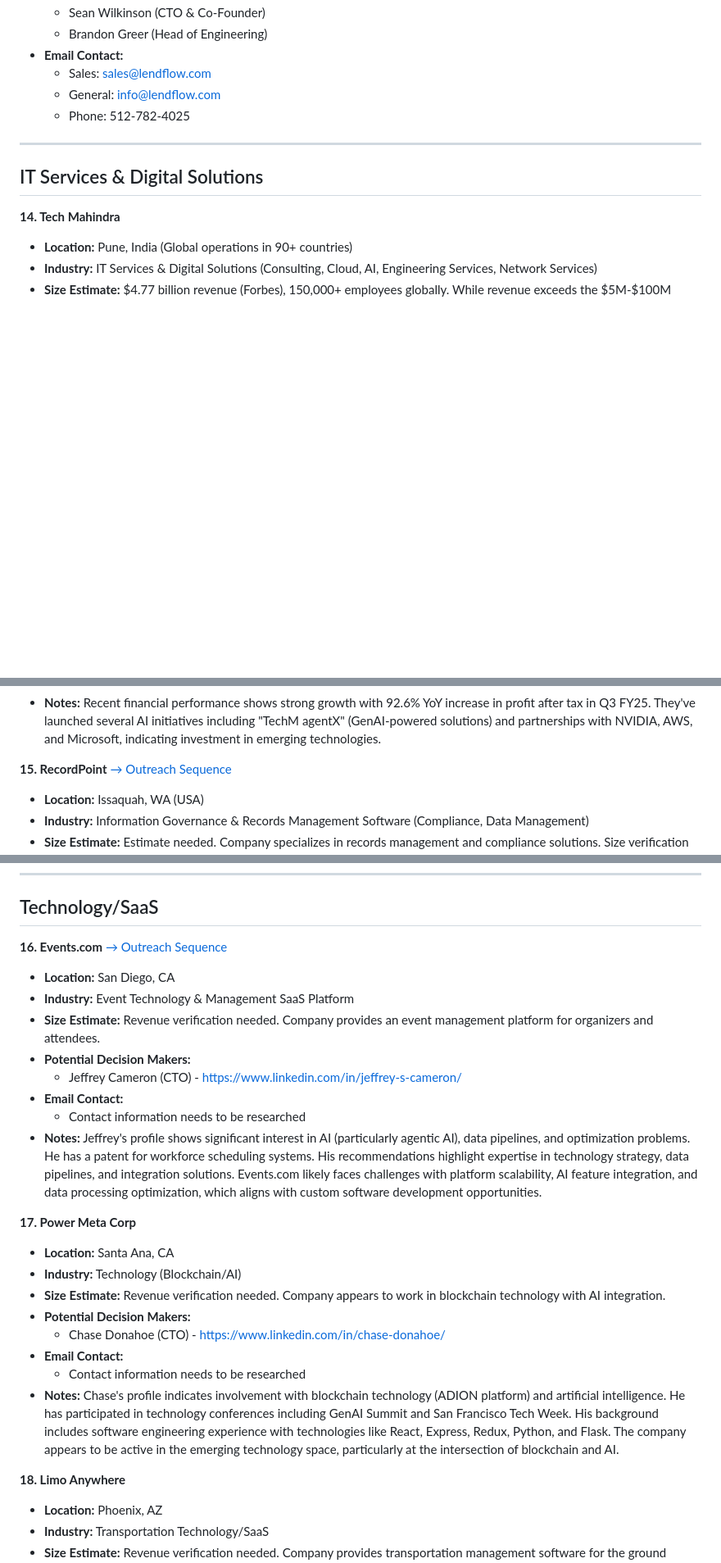
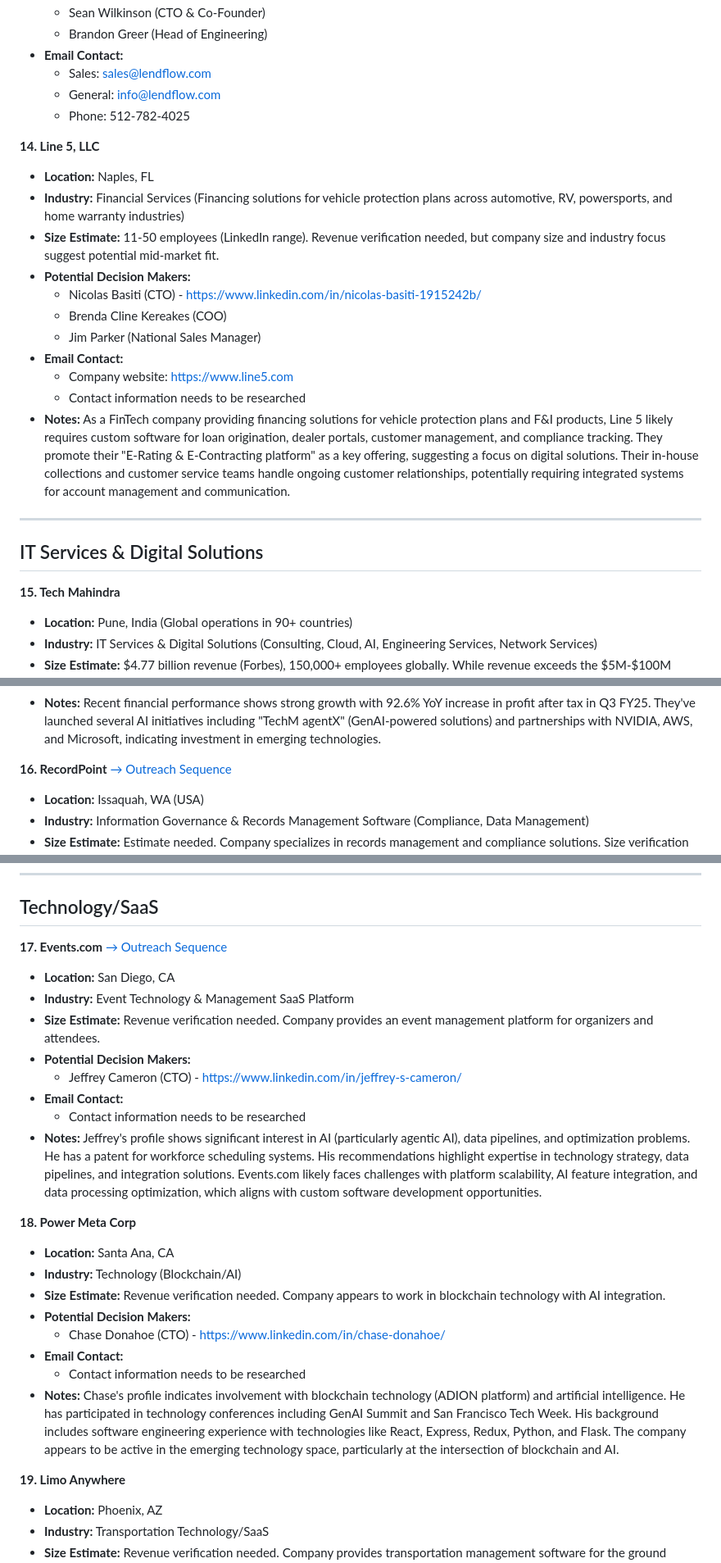
Before and after one commit to seandinwiddie/sdin.dev, a Markdown page: resources/clients_research.md, 3 parts joined by grey strips. Shown at 82% size. Drawn GitHub-style; blank space fills up the shorter version.

```diff
--- a/resources/clients_research.md
+++ b/resources/clients_research.md
@@ -196,11 +196,24 @@ This document summarizes the initial research findings for potential clients bas
     *   General: info@lendflow.com
     *   Phone: 512-782-4025
 
+**14. Line 5, LLC**
+*   **Location:** Naples, FL
+*   **Industry:** Financial Services (Financing solutions for vehicle protection plans across automotive, RV, powersports, and home warranty industries)
+*   **Size Estimate:** 11-50 employees (LinkedIn range). Revenue verification needed, but company size and industry focus suggest potential mid-market fit.
+*   **Potential Decision Makers:**
+    *   Nicolas Basiti (CTO) - https://www.linkedin.com/in/nicolas-basiti-1915242b/
+    *   Brenda Cline Kereakes (COO)
+    *   Jim Parker (National Sales Manager)
+*   **Email Contact:**
+    *   Company website: https://www.line5.com
+    *   Contact information needs to be researched
+*   **Notes:** As a FinTech company providing financing solutions for vehicle protection plans and F&I products, Line 5 likely requires custom software for loan origination, dealer portals, customer management, and compliance tracking. They promote their "E-Rating & E-Contracting platform" as a key offering, suggesting a focus on digital solutions. Their in-house collections and customer service teams handle ongoing customer relationships, potentially requiring integrated systems for account management and communication.
+
 ---
 
 ## IT Services & Digital Solutions
 
-**14. Tech Mahindra**
+**15. Tech Mahindra**
 *   **Location:** Pune, India (Global operations in 90+ countries)
 *   **Industry:** IT Services & Digital Solutions (Consulting, Cloud, AI, Engineering Services, Network Services)
 *   **Size Estimate:** $4.77 billion revenue (Forbes), 150,000+ employees globally. While revenue exceeds the $5M-$100M target range, their business unit structure may offer targeted engagement opportunities.
@@ -214,7 +227,7 @@ This document summarizes the initial research findings for potential clients bas
     *   Media: media.relations@techmahindra.com
 *   **Notes:** Recent financial performance shows strong growth with 92.6% YoY increase in profit after tax in Q3 FY25. They've launched several AI initiatives including "TechM agentX" (GenAI-powered solutions) and partnerships with NVIDIA, AWS, and Microsoft, indicating investment in emerging technologies.
 
-**15. RecordPoint** [→ Outreach Sequence](outreach_sequences.md#outreach-sequence-recordpoint)
+**16. RecordPoint** [→ Outreach Sequence](outreach_sequences.md#outreach-sequence-recordpoint)
 *   **Location:** Issaquah, WA (USA)
 *   **Industry:** Information Governance & Records Management Software (Compliance, Data Management)
 *   **Size Estimate:** Estimate needed. Company specializes in records management and compliance solutions. Size verification required to confirm mid-market fit.
@@ -228,7 +241,7 @@ This document summarizes the initial research findings for potential clients bas
 
 ## Technology/SaaS
 
-**16. Events.com** [→ Outreach Sequence](outreach_sequences.md#outreach-sequence-eventscom)
+**17. Events.com** [→ Outreach Sequence](outreach_sequences.md#outreach-sequence-eventscom)
 *   **Location:** San Diego, CA
 *   **Industry:** Event Technology & Management SaaS Platform
 *   **Size Estimate:** Revenue verification needed. Company provides an event management platform for organizers and attendees.
@@ -238,7 +251,7 @@ This document summarizes the initial research findings for potential clients bas
     *   Contact information needs to be researched
 *   **Notes:** Jeffrey's profile shows significant interest in AI (particularly agentic AI), data pipelines, and optimization problems. He has a patent for workforce scheduling systems. His recommendations highlight expertise in technology strategy, data pipelines, and integration solutions. Events.com likely faces challenges with platform scalability, AI feature integration, and data processing optimization, which aligns with custom software development opportunities.
 
-**17. Power Meta Corp**
+**18. Power Meta Corp**
 *   **Location:** Santa Ana, CA
 *   **Industry:** Technology (Blockchain/AI)
 *   **Size Estimate:** Revenue verification needed. Company appears to work in blockchain technology with AI integration.
@@ -248,7 +261,7 @@ This document summarizes the initial research findings for potential clients bas
     *   Contact information needs to be researched
 *   **Notes:** Chase's profile indicates involvement with blockchain technology (ADION platform) and artificial intelligence. He has participated in technology conferences including GenAI Summit and San Francisco Tech Week. His background includes software engineering experience with technologies like React, Express, Redux, Python, and Flask. The company appears to be active in the emerging technology space, particularly at the intersection of blockchain and AI.
 
-**18. Limo Anywhere**
+**19. Limo Anywhere**
 *   **Location:** Phoenix, AZ
 *   **Industry:** Transportation Technology/SaaS
 *   **Size Estimate:** Revenue verification needed. Company provides transportation management software for the ground transportation industry.
```
Also changed, not shown: other parts of resources/clients_research.md (+2 -2 lines).
